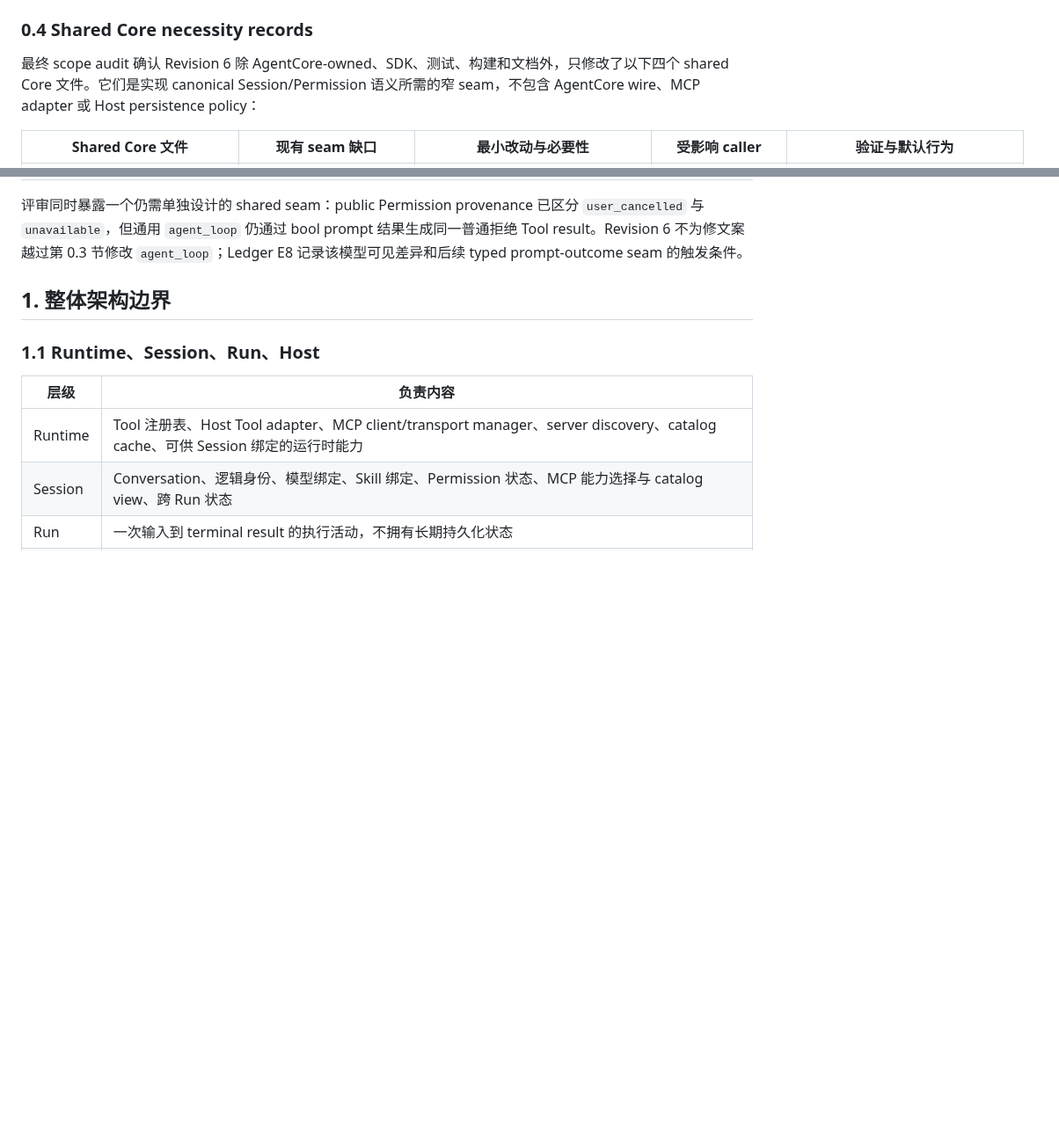
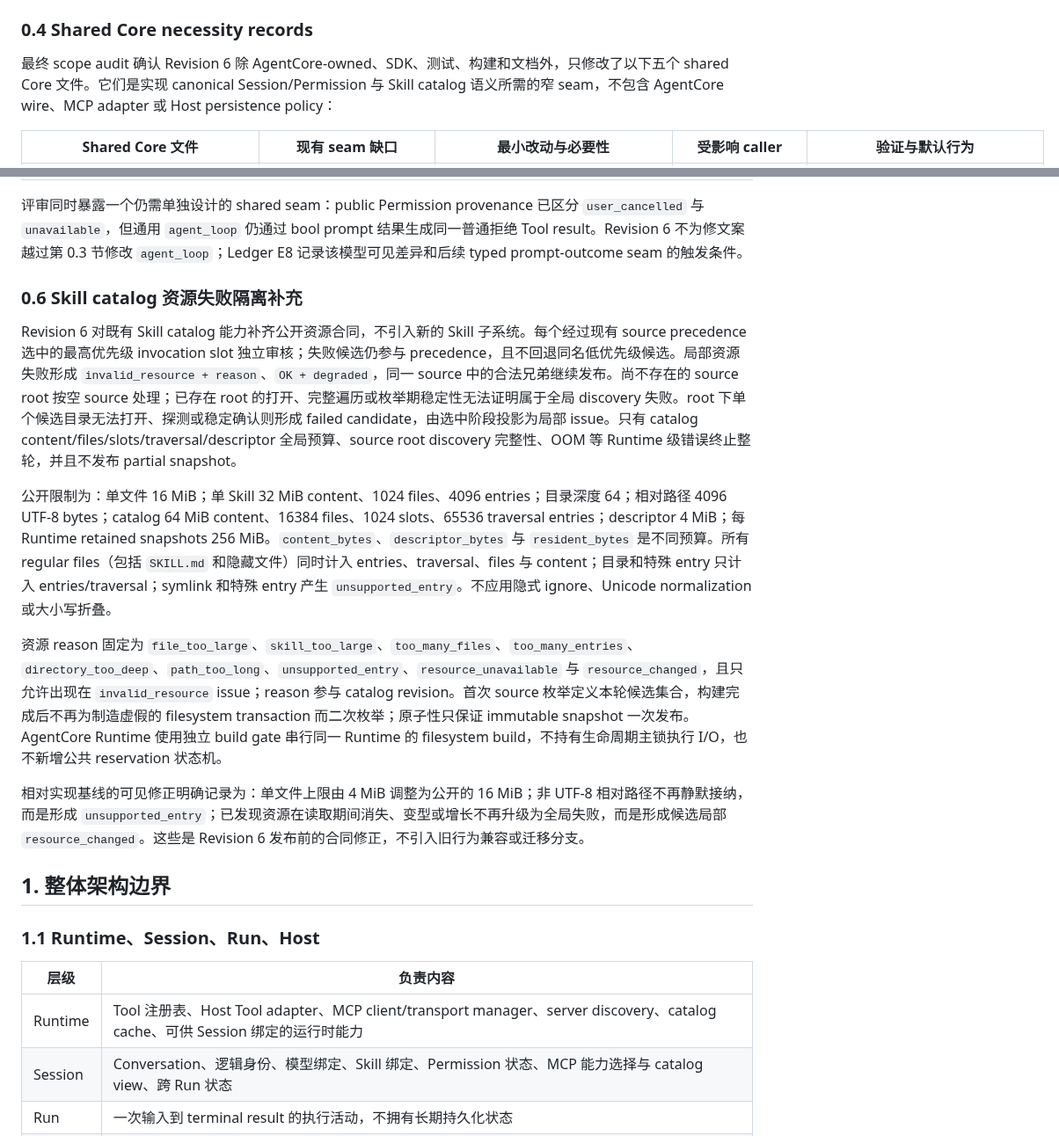
Before and after one commit to metask-ai/metacodes, a Markdown page: doc/AGENTCORE_V1_REVISION6_DESIGN.md, 2 parts joined by grey strips. Shown at 88% size. Drawn GitHub-style; blank space fills up the shorter version.

Commit message:
docs(agentcore): document skill catalog resource limits

```diff
--- a/doc/AGENTCORE_V1_REVISION6_DESIGN.md
+++ b/doc/AGENTCORE_V1_REVISION6_DESIGN.md
@@ -78,7 +78,7 @@ Revision 6 的实现范围默认限制在 AgentCore-owned 层：
 
 ### 0.4 Shared Core necessity records
 
-最终 scope audit 确认 Revision 6 除 AgentCore-owned、SDK、测试、构建和文档外，只修改了以下四个 shared Core 文件。它们是实现 canonical Session/Permission 语义所需的窄 seam，不包含 AgentCore wire、MCP adapter 或 Host persistence policy：
+最终 scope audit 确认 Revision 6 除 AgentCore-owned、SDK、测试、构建和文档外，只修改了以下五个 shared Core 文件。它们是实现 canonical Session/Permission 与 Skill catalog 语义所需的窄 seam，不包含 AgentCore wire、MCP adapter 或 Host persistence policy：
 
 | Shared Core 文件 | 现有 seam 缺口 | 最小改动与必要性 | 受影响 caller | 验证与默认行为 |
 |---|---|---|---|---|
@@ -104,6 +105,16 @@ Revision 6 的实现范围默认限制在 AgentCore-owned 层：
 | negotiation 假分支和 allocator 漂移 | 删除生产路径不可达的“明确 legacy response”观察；只以格式正确的 `MethodNotFound`/stdio timeout/child exit 进入 legacy 候选；probe 使用 Runtime allocator，OOM 不伪装 transport failure |
 
 评审同时暴露一个仍需单独设计的 shared seam：public Permission provenance 已区分 `user_cancelled` 与 `unavailable`，但通用 `agent_loop` 仍通过 bool prompt 结果生成同一普通拒绝 Tool result。Revision 6 不为修文案越过第 0.3 节修改 `agent_loop`；Ledger E8 记录该模型可见差异和后续 typed prompt-outcome seam 的触发条件。
+
+### 0.6 Skill catalog 资源失败隔离补充
+
+Revision 6 对既有 Skill catalog 能力补齐公开资源合同，不引入新的 Skill 子系统。每个经过现有 source precedence 选中的最高优先级 invocation slot 独立审核；失败候选仍参与 precedence，且不回退同名低优先级候选。局部资源失败形成 `invalid_resource + reason`、`OK + degraded`，同一 source 中的合法兄弟继续发布。尚不存在的 source root 按空 source 处理；已存在 root 的打开、完整遍历或枚举期稳定性无法证明属于全局 discovery 失败。root 下单个候选目录无法打开、探测或稳定确认则形成 failed candidate，由选中阶段投影为局部 issue。只有 catalog content/files/slots/traversal/descriptor 全局预算、source root discovery 完整性、OOM 等 Runtime 级错误终止整轮，并且不发布 partial snapshot。
+
+公开限制为：单文件 16 MiB；单 Skill 32 MiB content、1024 files、4096 entries；目录深度 64；相对路径 4096 UTF-8 bytes；catalog 64 MiB content、16384 files、1024 slots、65536 traversal entries；descriptor 4 MiB；每 Runtime retained snapshots 256 MiB。`content_bytes`、`descriptor_bytes` 与 `resident_bytes` 是不同预算。所有 regular files（包括 `SKILL.md` 和隐藏文件）同时计入 entries、traversal、files 与 content；目录和特殊 entry 只计入 entries/traversal；symlink 和特殊 entry 产生 `unsupported_entry`。不应用隐式 ignore、Unicode normalization 或大小写折叠。
+
+资源 reason 固定为 `file_too_large`、`skill_too_large`、`too_many_files`、`too_many_entries`、`directory_too_deep`、`path_too_long`、`unsupported_entry`、`resource_unavailable` 与 `resource_changed`，且只允许出现在 `invalid_resource` issue；reason 参与 catalog revision。首次 source 枚举定义本轮候选集合，构建完成后不再为制造虚假的 filesystem transaction 而二次枚举；原子性只保证 immutable snapshot 一次发布。AgentCore Runtime 使用独立 build gate 串行同一 Runtime 的 filesystem build，不持有生命周期主锁执行 I/O，也不新增公共 reservation 状态机。
+
+相对实现基线的可见修正明确记录为：单文件上限由 4 MiB 调整为公开的 16 MiB；非 UTF-8 相对路径不再静默接纳，而是形成 `unsupported_entry`；已发现资源在读取期间消失、变型或增长不再升级为全局失败，而是形成候选局部 `resource_changed`。这些是 Revision 6 发布前的合同修正，不引入旧行为兼容或迁移分支。
 
 ## 1. 整体架构边界
 
```
Also changed, not shown: other parts of doc/AGENTCORE_V1_REVISION6_DESIGN.md (+3 -2 lines), doc/AGENTCORE_BINARY_ABI.md (+33 -4 lines).
